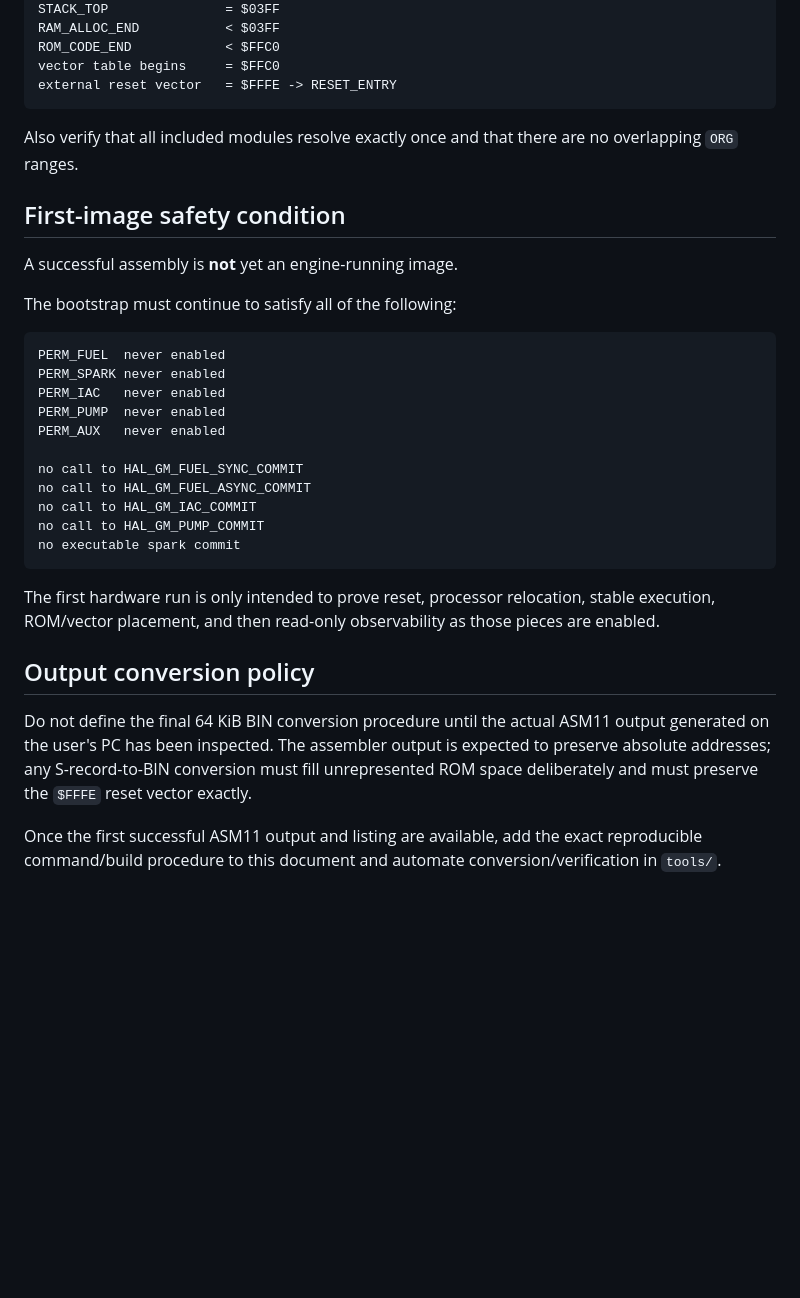
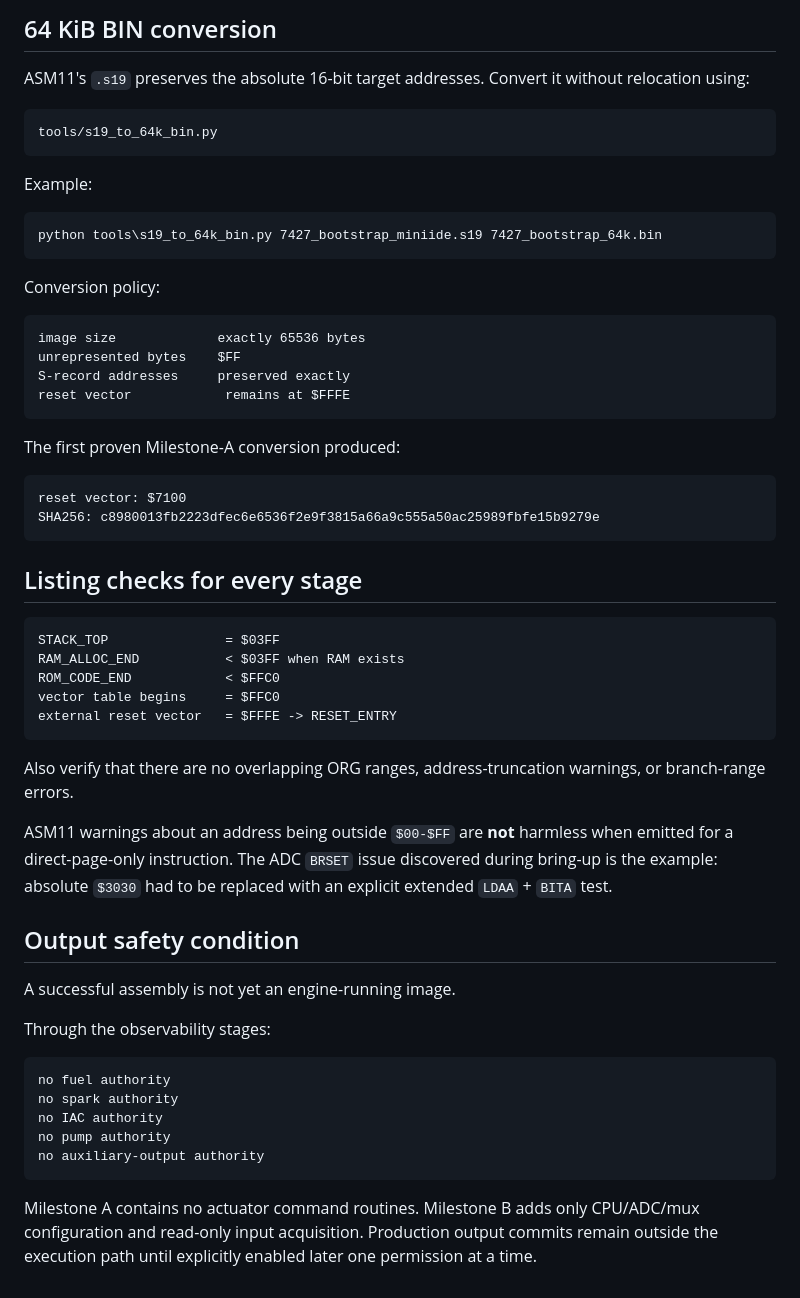
Before and after one commit to snow663/7427HWContract, a Markdown page: docs/implementation/ASM11_MINIIDE_BUILD.md, the part around one of its changes. GitHub-like rendering; blank space fills up the shorter version.

````diff
--- a/docs/implementation/ASM11_MINIIDE_BUILD.md
+++ b/docs/implementation/ASM11_MINIIDE_BUILD.md
@@ -53,36 +91,59 @@ RESET_ENTRY             = $7100
+## 64 KiB BIN conversion
+
+ASM11's `.s19` preserves the absolute 16-bit target addresses. Convert it without relocation using:
+
+```text
+tools/s19_to_64k_bin.py
+```
+
+Example:
+
+```bat
+python tools\s19_to_64k_bin.py 7427_bootstrap_miniide.s19 7427_bootstrap_64k.bin
+```
+
+Conversion policy:
+
+```text
+image size             exactly 65536 bytes
+unrepresented bytes    $FF
+S-record addresses     preserved exactly
+reset vector            remains at $FFFE
+```
+
+The first proven Milestone-A conversion produced:
+
+```text
+reset vector: $7100
+SHA256: c8980013fb2223dfec6e6536f2e9f3815a66a9c555a50ac25989fbfe15b9279e
+```
+
+## Listing checks for every stage
+
+```text
 STACK_TOP               = $03FF
-RAM_ALLOC_END           < $03FF
+RAM_ALLOC_END           < $03FF when RAM exists
 ROM_CODE_END            < $FFC0
 vector table begins     = $FFC0
 external reset vector   = $FFFE -> RESET_ENTRY
 ```
 
-Also verify that all included modules resolve exactly once and that there are no overlapping `ORG` ranges.
+Also verify that there are no overlapping ORG ranges, address-truncation warnings, or branch-range errors.
 
-## First-image safety condition
+ASM11 warnings about an address being outside `$00-$FF` are **not** harmless when emitted for a direct-page-only instruction. The ADC `BRSET` issue discovered during bring-up is the example: absolute `$3030` had to be replaced with an explicit extended `LDAA` + `BITA` test.
 
-A successful assembly is **not** yet an engine-running image.
+## Output safety condition
 
-The bootstrap must continue to satisfy all of the following:
+A successful assembly is not yet an engine-running image.
+
+Through the observability stages:
 
 ```text
-PERM_FUEL  never enabled
-PERM_SPARK never enabled
-PERM_IAC   never enabled
-PERM_PUMP  never enabled
-PERM_AUX   never enabled
-
-no call to HAL_GM_FUEL_SYNC_COMMIT
-no call to HAL_GM_FUEL_ASYNC_COMMIT
-no call to HAL_GM_IAC_COMMIT
-no call to HAL_GM_PUMP_COMMIT
-no executable spark commit
+no fuel authority
+no spark authority
+no IAC authority
+no pump authority
+no auxiliary-output authority
 ```
 
-The first hardware run is only intended to prove reset, processor relocation, stable execution, ROM/vector placement, and then read-only observability as those pieces are enabled.
-
-## Output conversion policy
-
-Do not define the final 64 KiB BIN conversion procedure until the actual ASM11 output generated on the user's PC has been inspected. The assembler output is expected to preserve absolute addresses; any S-record-to-BIN conversion must fill unrepresented ROM space deliberately and must preserve the `$FFFE` reset vector exactly.
-
-Once the first successful ASM11 output and listing are available, add the exact reproducible command/build procedure to this document and automate conversion/verification in `tools/`.
+Milestone A contains no actuator command routines. Milestone B adds only CPU/ADC/mux configuration and read-only input acquisition. Production output commits remain outside the execution path until explicitly enabled later one permission at a time.
````
Also changed, not shown: other parts of docs/implementation/ASM11_MINIIDE_BUILD.md (+58 -20 lines).
